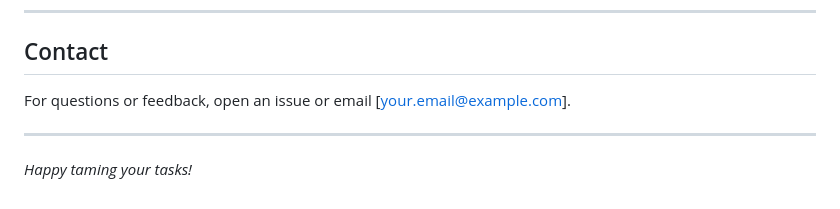
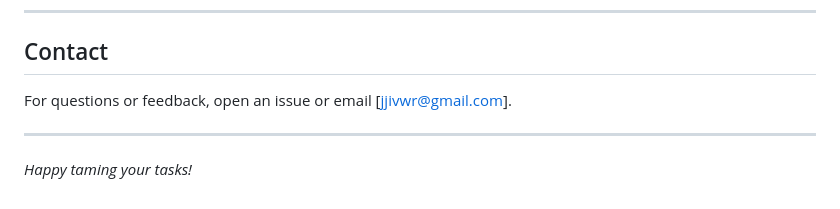
Before and after one commit to JJcodesIV/task_tamer1, a Markdown page: README.md, the part around the change. Rendered like a GitHub page.

```diff
--- a/README.md
+++ b/README.md
@@ -155,7 +155,7 @@ if (saved) tasks = JSON.parse(saved);
 
 ## Contact
 
-For questions or feedback, open an issue or email [your.email@example.com].
+For questions or feedback, open an issue or email [jjivwr@gmail.com].
 
 ---
 
```
